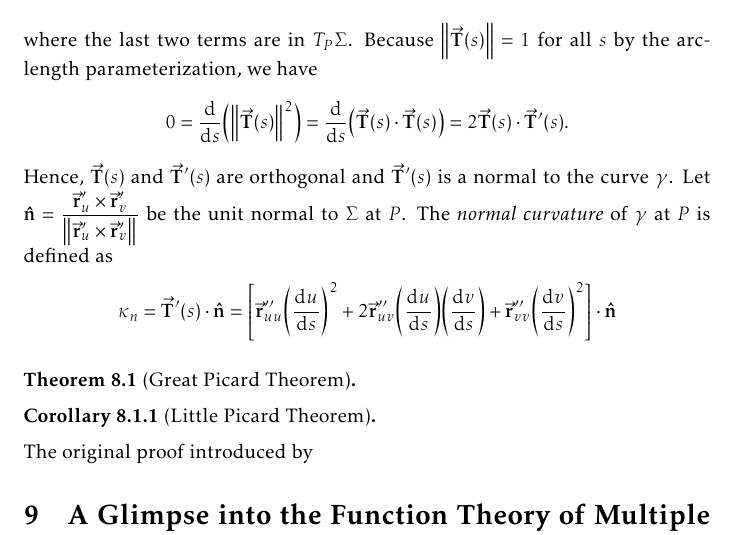
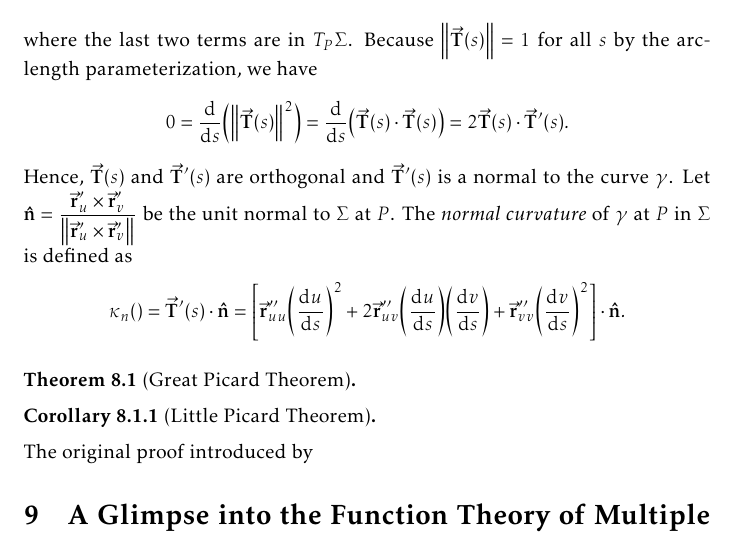
Before and after one commit to slipperking/complex-analysis-latex, a LaTeX document (main.tex): part of page 158 of 168, cut so that both start at the same text. Compiled offline with pdfLaTeX.

Commit message:
overleaf_to_git (Mon Aug 25 10:14:11 2025 -0700): update main.tex from r20551 to r20554

```diff
--- a/main.tex
+++ b/main.tex
@@ -3566,7 +3566,7 @@ It follows that \(L=-\va{r}'_u\cdot\vu{n}'_u\), \(M=-\va{r}'_u\cdot\vu{n}'_v=-\v
 Let \(\gamma\subset\Sigma\) be a curve parameterized by arc length, \(\va{r}(s)=\va{r}\qty(u(s),v(s))\). Then the unit tangent vector at \(P=\va{r}(s)\) is \[\va{T}(s)=\dv{\va{r}}{s}=\va{r}'_u\dv{u}{s}+\va{r}'_v\dv{v}{s}.\]
 Consequently, \[\va{T}'(s)=\va{r}''_{uu}\qty(\dv{u}{s})^2+2\va{r}''_{uv}\qty(\dv{u}{s})\qty(\dv{v}{s})+\va{r}''_{vv}\qty(\dv{v}{s})^2+\va{r}'_u\dv[2]{u}{s}+\va{r}'_v\dv[2]{v}{s},\]
 where the last two terms are in \(T_P\Sigma\). Because \(\norm{\va{T}(s)}=1\) for all \(s\) by the arc-length parameterization, we have \[0=\dv{s}(\norm{\va{T}(s)}^2)=\dv{s}(\va{T}(s)\cdot\va{T}(s))=2\va{T}(s)\cdot\va{T}'(s).\]
-Hence, \(\va{T}(s)\) and \(\va{T}'(s)\) are orthogonal and \(\va{T}'(s)\) is a normal to the curve \(\gamma\). Let \(\vu{n}=\frac{\va{r}'_{u}\times\va{r}'_v}{\norm{\va{r}'_{u}\times\va{r}'_v}}\) be the unit normal to \(\Sigma\) at \(P\). The \textit{normal curvature} of \(\gamma\) at \(P\) is defined as \[\kappa_n=\va{T}'(s)\cdot\vu{n}=\qty[\va{r}''_{uu}\qty(\dv{u}{s})^2+2\va{r}''_{uv}\qty(\dv{u}{s})\qty(\dv{v}{s})+\va{r}''_{vv}\qty(\dv{v}{s})^2]\cdot\vu{n}\]
+Hence, \(\va{T}(s)\) and \(\va{T}'(s)\) are orthogonal and \(\va{T}'(s)\) is a normal to the curve \(\gamma\). Let \(\vu{n}=\frac{\va{r}'_{u}\times\va{r}'_v}{\norm{\va{r}'_{u}\times\va{r}'_v}}\) be the unit normal to \(\Sigma\) at \(P\). The \textit{normal curvature} of \(\gamma\) at \(P\) in \(\Sigma\) is defined as \[\kappa_n\qty=\va{T}'(s)\cdot\vu{n}=\qty[\va{r}''_{uu}\qty(\dv{u}{s})^2+2\va{r}''_{uv}\qty(\dv{u}{s})\qty(\dv{v}{s})+\va{r}''_{vv}\qty(\dv{v}{s})^2]\cdot\vu{n}.\]
 \begin{theorem}[Great Picard Theorem]\label{thm:greatpicard}
 
 \end{theorem}
```
